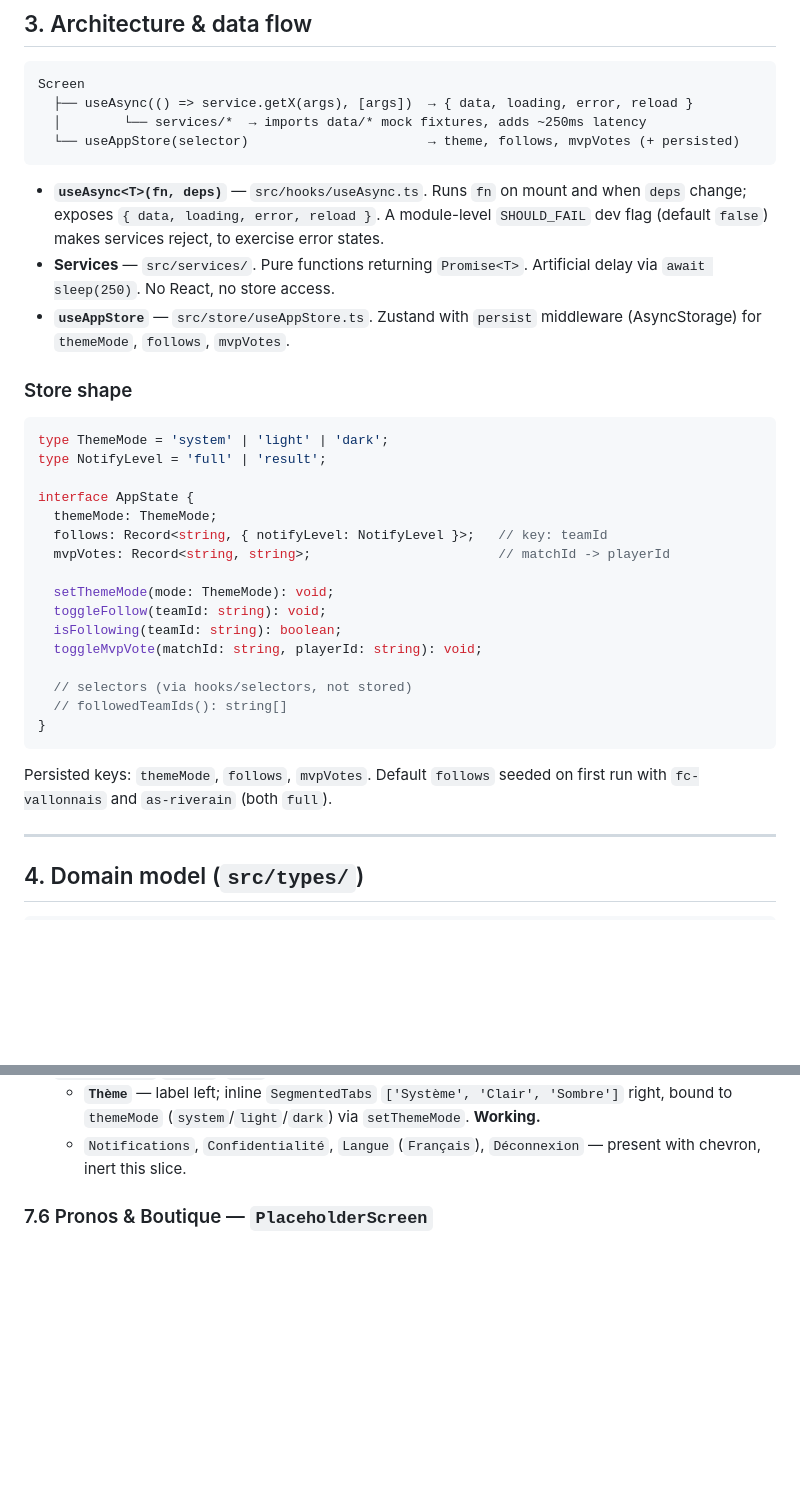
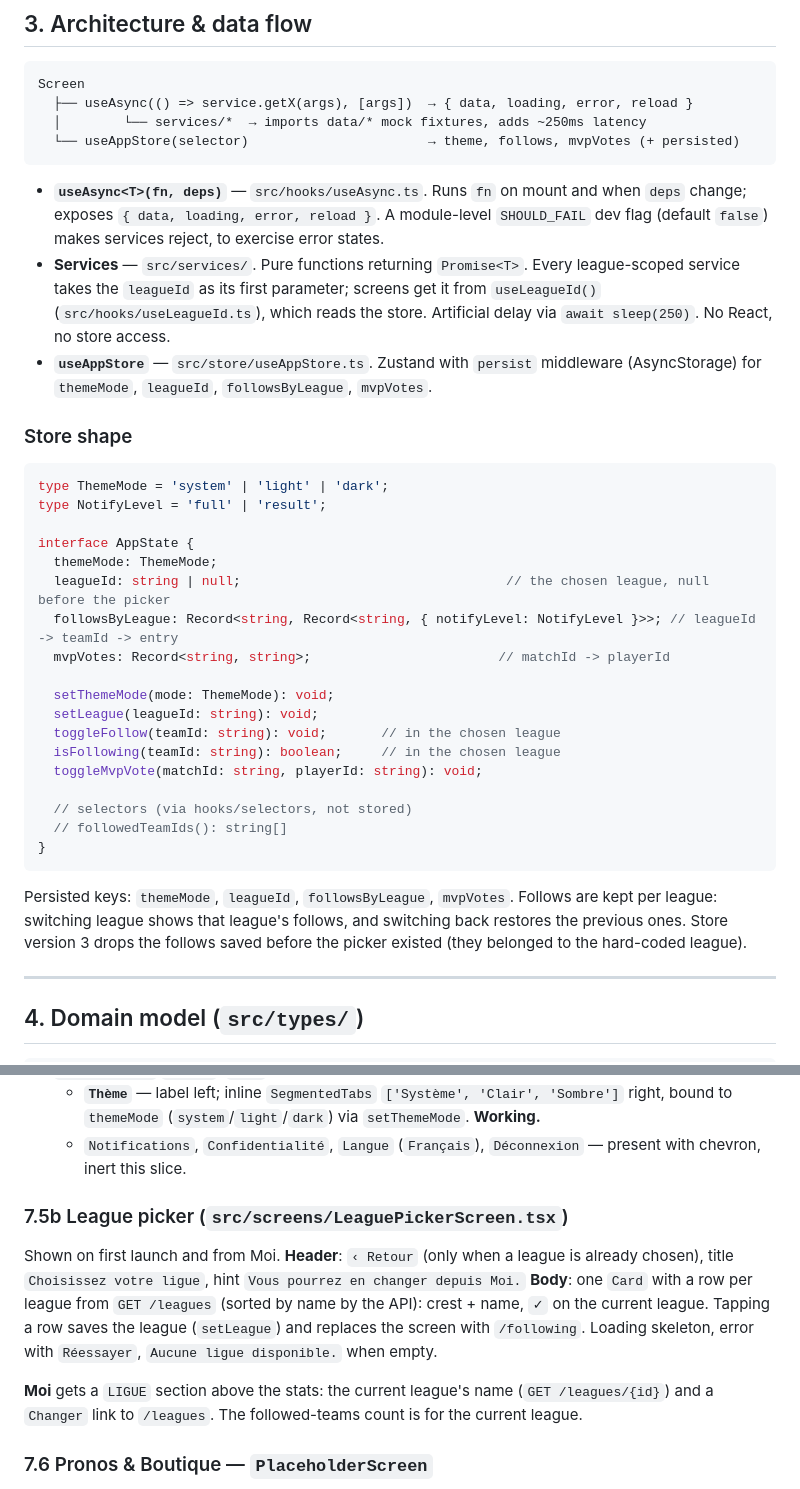
Before and after one commit to kejlerj/league-s, a Markdown page: docs/mobile/2026-09-10-ligue-amateur-v5-design.md, 2 parts joined by grey strips. Rendered like a GitHub page; blank space fills up the shorter version.

````diff
--- a/docs/mobile/2026-09-10-ligue-amateur-v5-design.md
+++ b/docs/mobile/2026-09-10-ligue-amateur-v5-design.md
@@ -85,10 +85,12 @@ Screen
   when `deps` change; exposes `{ data, loading, error, reload }`. A module-level
   `SHOULD_FAIL` dev flag (default `false`) makes services reject, to exercise
   error states.
-- **Services** — `src/services/`. Pure functions returning `Promise<T>`.
+- **Services** — `src/services/`. Pure functions returning `Promise<T>`. Every
+  league-scoped service takes the `leagueId` as its first parameter; screens get it
+  from `useLeagueId()` (`src/hooks/useLeagueId.ts`), which reads the store.
   Artificial delay via `await sleep(250)`. No React, no store access.
 - **`useAppStore`** — `src/store/useAppStore.ts`. Zustand with `persist`
-  middleware (AsyncStorage) for `themeMode`, `follows`, `mvpVotes`.
+  middleware (AsyncStorage) for `themeMode`, `leagueId`, `followsByLeague`, `mvpVotes`.
 
 ### Store shape
 
@@ -98,12 +100,14 @@ type NotifyLevel = 'full' | 'result';
 
 interface AppState {
   themeMode: ThemeMode;
-  follows: Record<string, { notifyLevel: NotifyLevel }>;   // key: teamId
+  leagueId: string | null;                                  // the chosen league, null before the picker
+  followsByLeague: Record<string, Record<string, { notifyLevel: NotifyLevel }>>; // leagueId -> teamId -> entry
   mvpVotes: Record<string, string>;                        // matchId -> playerId
 
   setThemeMode(mode: ThemeMode): void;
-  toggleFollow(teamId: string): void;
-  isFollowing(teamId: string): boolean;
+  setLeague(leagueId: string): void;
+  toggleFollow(teamId: string): void;       // in the chosen league
+  isFollowing(teamId: string): boolean;     // in the chosen league
   toggleMvpVote(matchId: string, playerId: string): void;
 
   // selectors (via hooks/selectors, not stored)
@@ -111,8 +115,10 @@ interface AppState {
 }
 ```
 
-Persisted keys: `themeMode`, `follows`, `mvpVotes`. Default `follows` seeded on
-first run with `fc-vallonnais` and `as-riverain` (both `full`).
+Persisted keys: `themeMode`, `leagueId`, `followsByLeague`, `mvpVotes`. Follows are
+kept per league: switching league shows that league's follows, and switching back
+restores the previous ones. Store version 3 drops the follows saved before the
+picker existed (they belonged to the hard-coded league).
 
 ---
 
@@ -405,6 +419,19 @@ depuis 2024`; trailing `Modifier` (inert).
      (`system`/`light`/`dark`) via `setThemeMode`. **Working.**
    - `Notifications`, `Confidentialité`, `Langue` (`Français`), `Déconnexion` —
      present with chevron, inert this slice.
+
+### 7.5b League picker (`src/screens/LeaguePickerScreen.tsx`)
+
+Shown on first launch and from Moi. **Header**: `‹ Retour` (only when a league is
+already chosen), title `Choisissez votre ligue`, hint `Vous pourrez en changer
+depuis Moi.` **Body**: one `Card` with a row per league from `GET /leagues`
+(sorted by name by the API): crest + name, `✓` on the current league. Tapping a
+row saves the league (`setLeague`) and replaces the screen with `/following`.
+Loading skeleton, error with `Réessayer`, `Aucune ligue disponible.` when empty.
+
+**Moi** gets a `LIGUE` section above the stats: the current league's name
+(`GET /leagues/{id}`) and a `Changer` link to `/leagues`. The followed-teams count
+is for the current league.
 
 ### 7.6 Pronos & Boutique — `PlaceholderScreen`
 
````
Also changed, not shown: other parts of docs/mobile/2026-09-10-ligue-amateur-v5-design.md (+8 -0 lines), README.md (+1 -1 lines).
